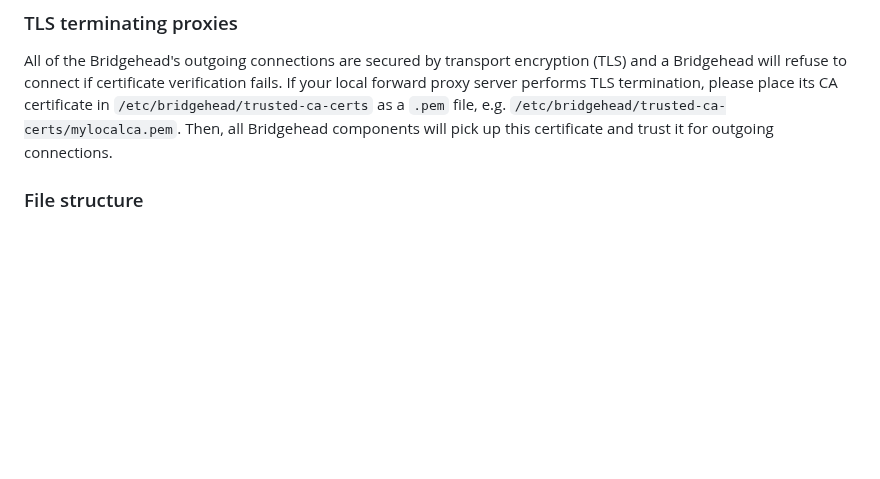
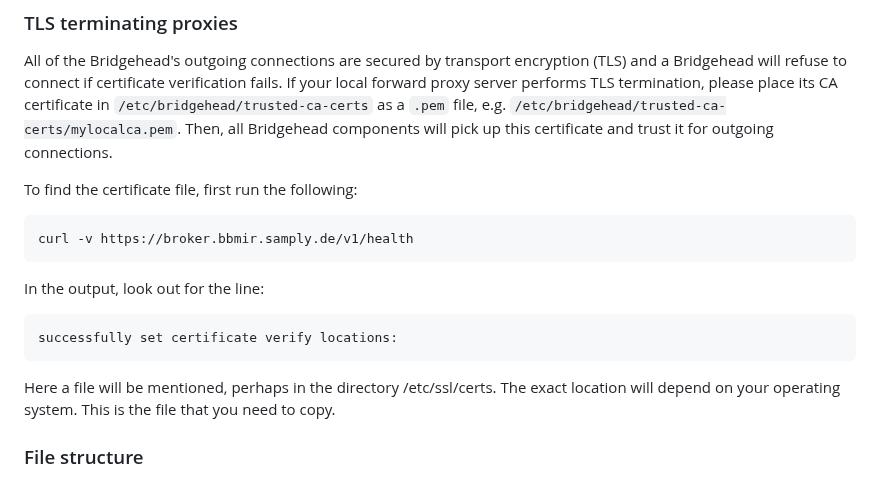
Before and after one commit to samply/bridgehead, a Markdown page: README.md, the part around the change. Rendered like a GitHub page; blank space fills up the shorter version.

Commit message:
Added advice for finding PEM files

````diff
--- a/README.md
+++ b/README.md
@@ -235,6 +235,21 @@ Even within your internal network, the Bridgehead enforces HTTPS for all service
 
 All of the Bridgehead's outgoing connections are secured by transport encryption (TLS) and a Bridgehead will refuse to connect if certificate verification fails. If your local forward proxy server performs TLS termination, please place its CA certificate in `/etc/bridgehead/trusted-ca-certs` as a `.pem` file, e.g. `/etc/bridgehead/trusted-ca-certs/mylocalca.pem`. Then, all Bridgehead components will pick up this certificate and trust it for outgoing connections.
 
+To find the certificate file, first run the following:
+
+```
+curl -v https://broker.bbmir.samply.de/v1/health
+```
+
+In the output, look out for the line:
+
+
+```
+successfully set certificate verify locations:
+```
+
+Here a file will be mentioned, perhaps in the directory /etc/ssl/certs. The exact location  will depend on your operating system. This is the file that you need to copy.
+
 ### File structure
 
 - `/srv/docker/bridgehead` contains this git repository with the shell scripts and *project-specific configuration*. In here, all files are identical for all sites. You should not make any changes here.
````
